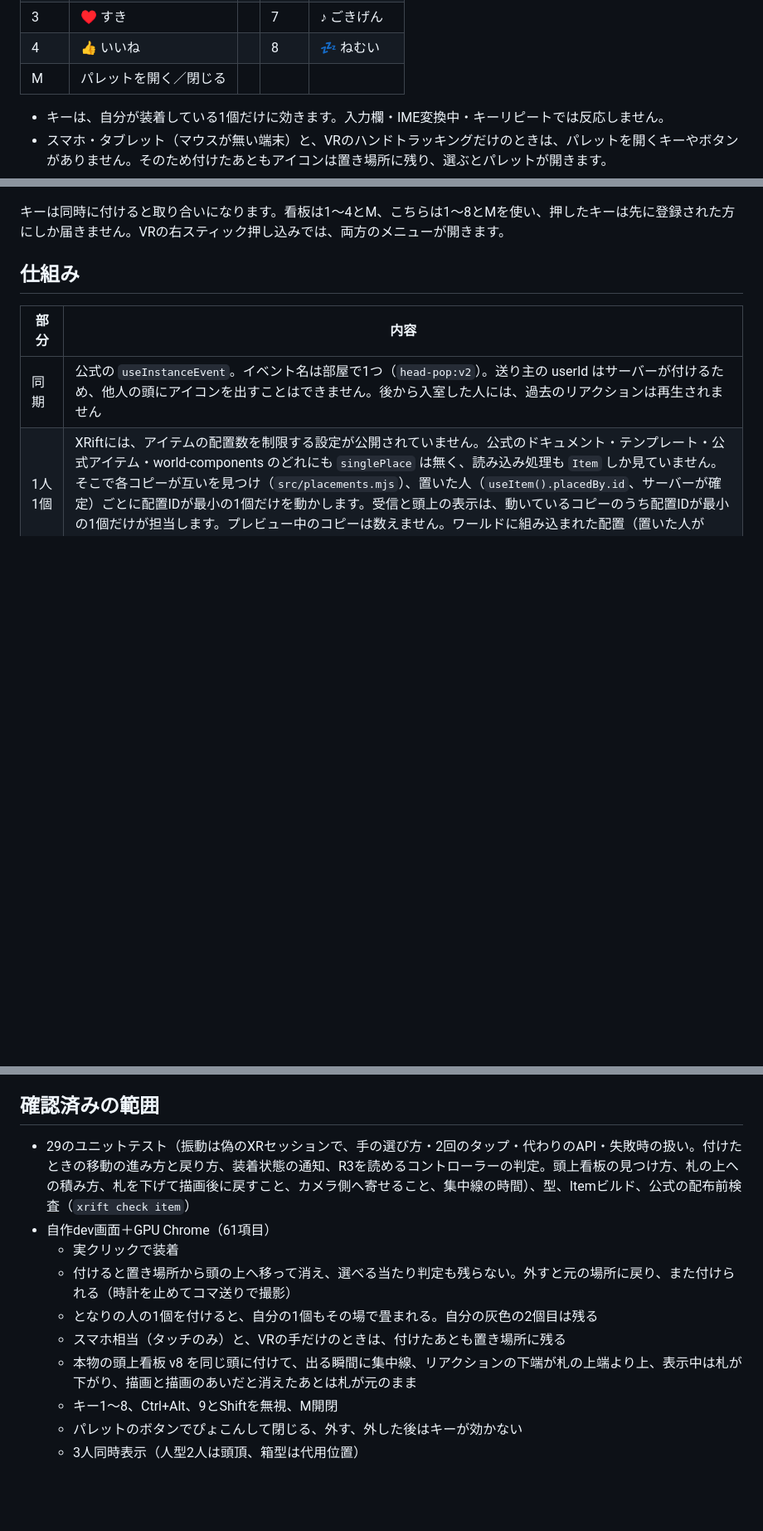
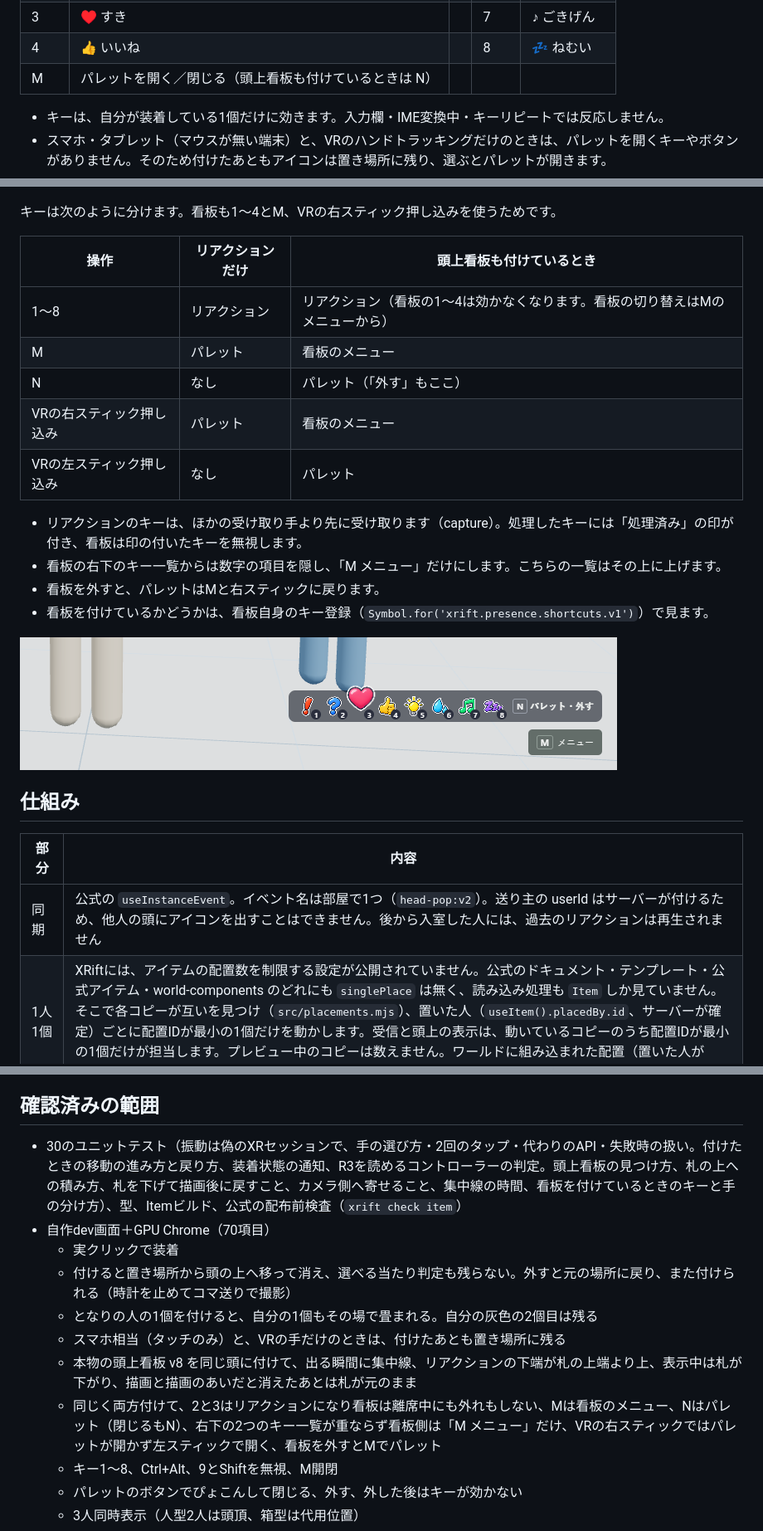
Before and after one commit to toM7x7/toMoXRift_item_headpop, a Markdown page: README.md, 3 parts joined by grey strips. Shown at 83% size. Rendered like a GitHub page; pictures changed too: docs/screenshots/with-head-tag-keys.png (added); blank space fills up the shorter version.

```diff
--- a/README.md
+++ b/README.md
@@ -21,7 +21,7 @@ XRiftで、頭の上に絵文字風のアイコンを「ぴょこん」と出す
 | 2 | ？ はてな | | 6 | 💦 あせ |
 | 3 | ♥ すき | | 7 | ♪ ごきげん |
 | 4 | 👍 いいね | | 8 | 💤 ねむい |
-| M | パレットを開く／閉じる | | | |
+| M | パレットを開く／閉じる（頭上看板も付けているときは N） | | | |
 
 - キーは、自分が装着している1個だけに効きます。入力欄・IME変換中・キーリピートでは反応しません。
 - スマホ・タブレット（マウスが無い端末）と、VRのハンドトラッキングだけのときは、パレットを開くキーやボタンがありません。そのため付けたあともアイコンは置き場所に残り、選ぶとパレットが開きます。
@@ -74,7 +74,22 @@ XRiftで、頭の上に絵文字風のアイコンを「ぴょこん」と出す
 
 ![看板だけ（左上）→出る瞬間の集中線（右上）→札の上に出て札が下がる（左下）→消えると札が戻る（右下）](docs/screenshots/with-head-tag.png)
 
-キーは同時に付けると取り合いになります。看板は1〜4とM、こちらは1〜8とMを使い、押したキーは先に登録された方にしか届きません。VRの右スティック押し込みでは、両方のメニューが開きます。
+キーは次のように分けます。看板も1〜4とM、VRの右スティック押し込みを使うためです。
+
+| 操作 | リアクションだけ | 頭上看板も付けているとき |
+|---|---|---|
+| 1〜8 | リアクション | リアクション（看板の1〜4は効かなくなります。看板の切り替えはMのメニューから） |
+| M | パレット | 看板のメニュー |
+| N | なし | パレット（「外す」もここ） |
+| VRの右スティック押し込み | パレット | 看板のメニュー |
+| VRの左スティック押し込み | なし | パレット |
+
+- リアクションのキーは、ほかの受け取り手より先に受け取ります（capture）。処理したキーには「処理済み」の印が付き、看板は印の付いたキーを無視します。
+- 看板の右下のキー一覧からは数字の項目を隠し、「M メニュー」だけにします。こちらの一覧はその上に上げます。
+- 看板を外すと、パレットはMと右スティックに戻ります。
+- 看板を付けているかどうかは、看板自身のキー登録（`Symbol.for('xrift.presence.shortcuts.v1')`）で見ます。
+
+![両方付けたときの右下。上がリアクション（N）、下が看板（M メニューだけ）](docs/screenshots/with-head-tag-keys.png)
 
 ## 仕組み
 
@@ -130,13 +145,14 @@ Claude内蔵のブラウザーペインは、非表示のあいだ描画が止
 
 ## 確認済みの範囲
 
-- 29のユニットテスト（振動は偽のXRセッションで、手の選び方・2回のタップ・代わりのAPI・失敗時の扱い。付けたときの移動の進み方と戻り方、装着状態の通知、R3を読めるコントローラーの判定。頭上看板の見つけ方、札の上への積み方、札を下げて描画後に戻すこと、カメラ側へ寄せること、集中線の時間）、型、Itemビルド、公式の配布前検査（`xrift check item`）
-- 自作dev画面＋GPU Chrome（61項目）
+- 30のユニットテスト（振動は偽のXRセッションで、手の選び方・2回のタップ・代わりのAPI・失敗時の扱い。付けたときの移動の進み方と戻り方、装着状態の通知、R3を読めるコントローラーの判定。頭上看板の見つけ方、札の上への積み方、札を下げて描画後に戻すこと、カメラ側へ寄せること、集中線の時間、看板を付けているときのキーと手の分け方）、型、Itemビルド、公式の配布前検査（`xrift check item`）
+- 自作dev画面＋GPU Chrome（70項目）
   - 実クリックで装着
   - 付けると置き場所から頭の上へ移って消え、選べる当たり判定も残らない。外すと元の場所に戻り、また付けられる（時計を止めてコマ送りで撮影）
   - となりの人の1個を付けると、自分の1個もその場で畳まれる。自分の灰色の2個目は残る
   - スマホ相当（タッチのみ）と、VRの手だけのときは、付けたあとも置き場所に残る
   - 本物の頭上看板 v8 を同じ頭に付けて、出る瞬間に集中線、リアクションの下端が札の上端より上、表示中は札が下がり、描画と描画のあいだと消えたあとは札が元のまま
+  - 同じく両方付けて、2と3はリアクションになり看板は離席中にも外れもしない、Mは看板のメニュー、Nはパレット（閉じるもN）、右下の2つのキー一覧が重ならず看板側は「M メニュー」だけ、VRの右スティックではパレットが開かず左スティックで開く、看板を外すとMでパレット
   - キー1〜8、Ctrl+Alt、9とShiftを無視、M開閉
   - パレットのボタンでぴょこんして閉じる、外す、外した後はキーが効かない
   - 3人同時表示（人型2人は頭頂、箱型は代用位置）
```
Also changed, not shown: other parts of README.md (+3 -3 lines), 9 other files.
